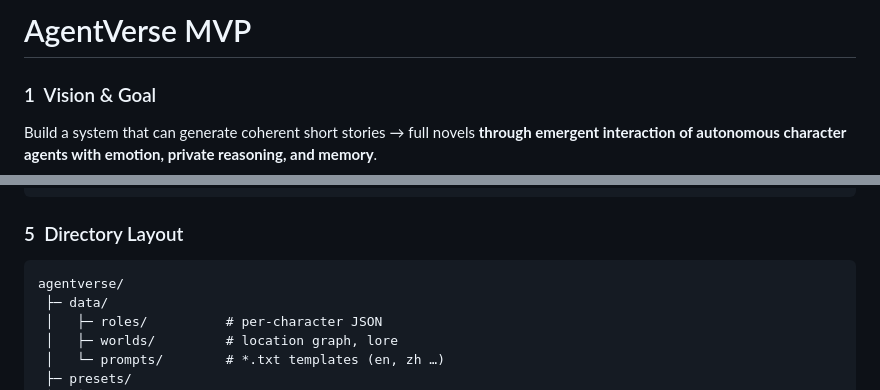
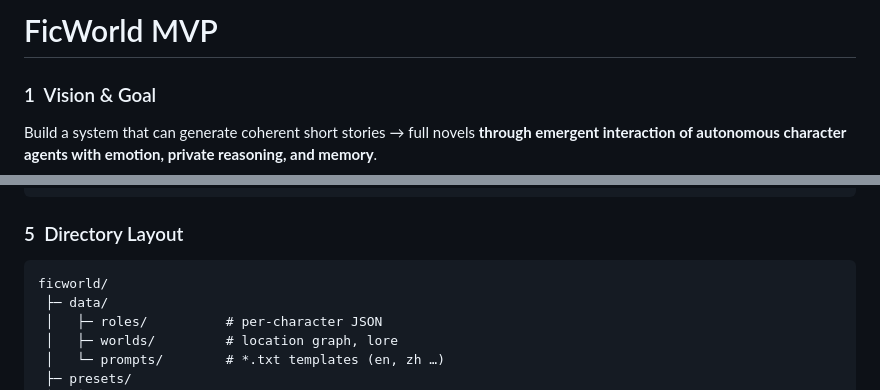
Before and after one commit to lishiyo/ficworld, a Markdown page: memory-bank/v0/systemPatterns.md, 2 parts joined by grey strips. GitHub-like rendering.

Commit message:
rename to ficworld

````diff
--- a/memory-bank/v0/systemPatterns.md
+++ b/memory-bank/v0/systemPatterns.md
@@ -1,4 +1,4 @@
-# AgentVerse MVP
+# FicWorld MVP
 
 ### 1  Vision & Goal
 
@@ -48,7 +48,7 @@ main.py
 ### 5  Directory Layout
 
 ```
-agentverse/
+ficworld/
  ├─ data/
  │   ├─ roles/          # per‑character JSON
  │   ├─ worlds/         # location graph, lore
````
Also changed, not shown: memory-bank/v0/activeContext.md (deleted, +0 -3 lines), memory-bank/v0/prd.md (+2 -2 lines).
